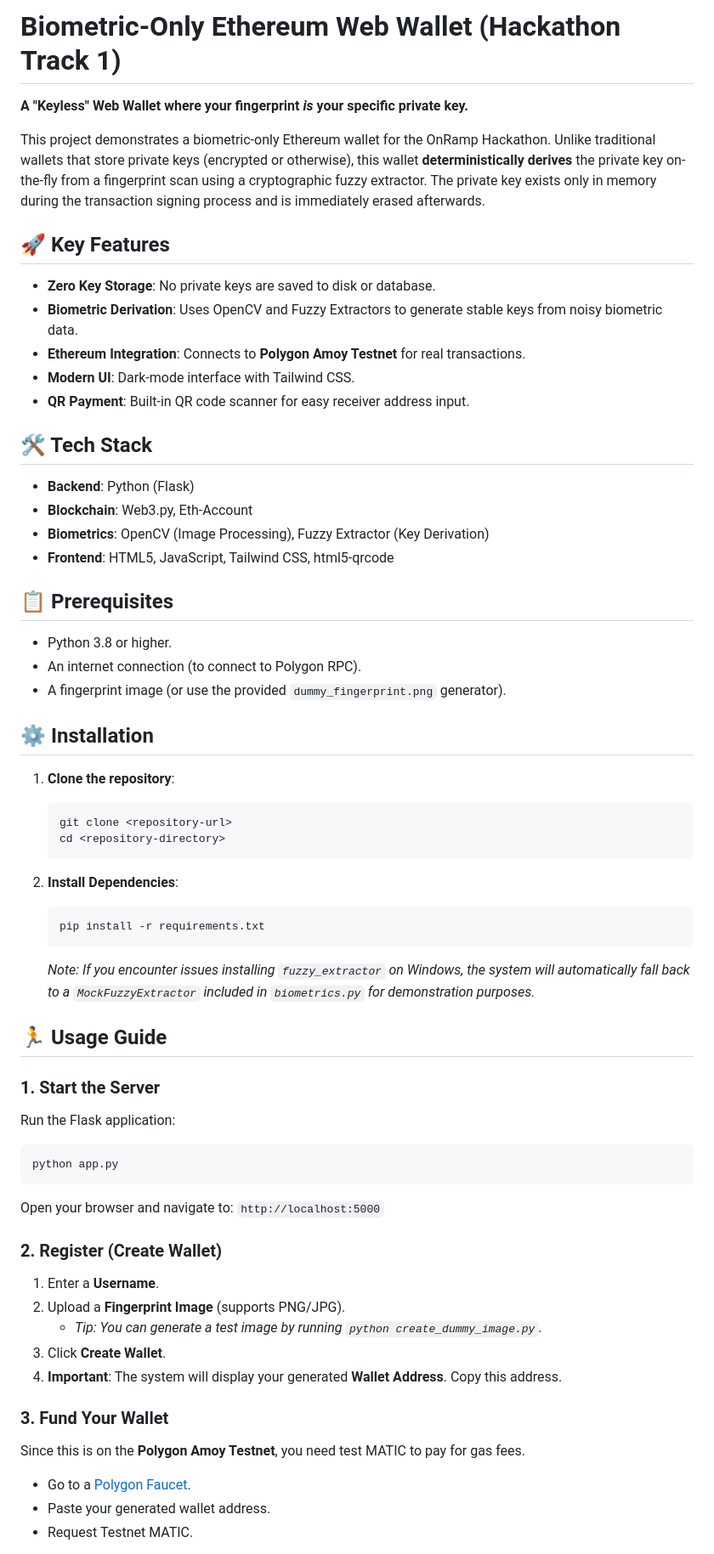
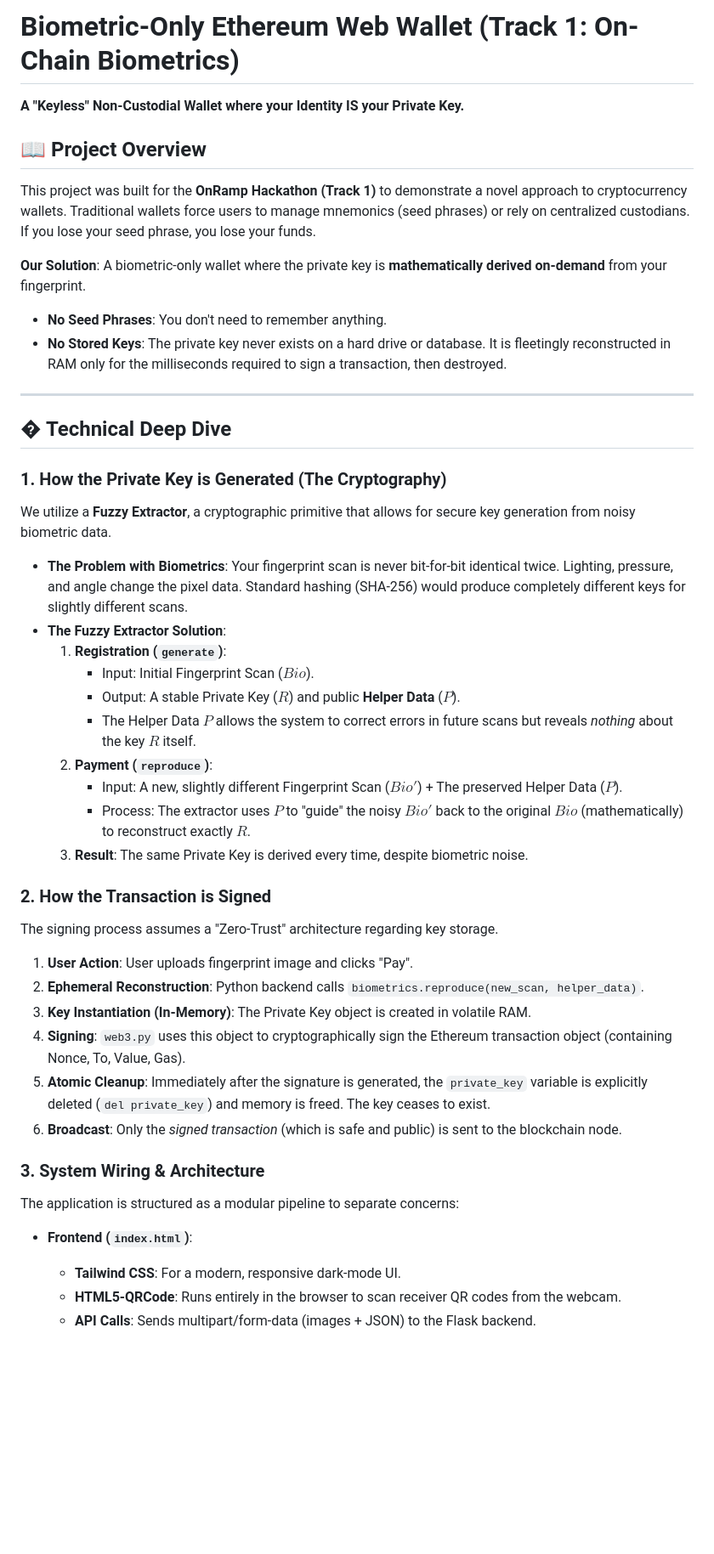
Before and after one commit to anmol-singh-tf/KTJ-OnRamp, a Markdown page: README.md, the part around one of its changes. Shown at 85% size. Rendered like a GitHub page; blank space fills up the shorter version.

````diff
--- a/README.md
+++ b/README.md
@@ -1,63 +1,51 @@
-# Biometric-Only Ethereum Web Wallet (Hackathon Track 1)
+# Biometric-Only Ethereum Web Wallet (Track 1: On-Chain Biometrics)
 
-**A "Keyless" Web Wallet where your fingerprint *is* your specific private key.**
+**A "Keyless" Non-Custodial Wallet where your Identity IS your Private Key.**
 
-This project demonstrates a biometric-only Ethereum wallet for the OnRamp Hackathon. Unlike traditional wallets that store private keys (encrypted or otherwise), this wallet **deterministically derives** the private key on-the-fly from a fingerprint scan using a cryptographic fuzzy extractor. The private key exists only in memory during the transaction signing process and is immediately erased afterwards.
+## 📖 Project Overview
 
-## 🚀 Key Features
+This project was built for the **OnRamp Hackathon (Track 1)** to demonstrate a novel approach to cryptocurrency wallets. Traditional wallets force users to manage mnemonics (seed phrases) or rely on centralized custodians. If you lose your seed phrase, you lose your funds.
 
-*   **Zero Key Storage**: No private keys are saved to disk or database.
-*   **Biometric Derivation**: Uses OpenCV and Fuzzy Extractors to generate stable keys from noisy biometric data.
-*   **Ethereum Integration**: Connects to **Polygon Amoy Testnet** for real transactions.
-*   **Modern UI**: Dark-mode interface with Tailwind CSS.
-*   **QR Payment**: Built-in QR code scanner for easy receiver address input.
+**Our Solution**: A biometric-only wallet where the private key is **mathematically derived on-demand** from your fingerprint.
+*   **No Seed Phrases**: You don't need to remember anything.
+*   **No Stored Keys**: The private key never exists on a hard drive or database. It is fleetingly reconstructed in RAM only for the milliseconds required to sign a transaction, then destroyed.
 
-## 🛠️ Tech Stack
+---
 
-*   **Backend**: Python (Flask)
-*   **Blockchain**: Web3.py, Eth-Account
-*   **Biometrics**: OpenCV (Image Processing), Fuzzy Extractor (Key Derivation)
-*   **Frontend**: HTML5, JavaScript, Tailwind CSS, html5-qrcode
+## � Technical Deep Dive
 
-## 📋 Prerequisites
+### 1. How the Private Key is Generated (The Cryptography)
 
-*   Python 3.8 or higher.
-*   An internet connection (to connect to Polygon RPC).
-*   A fingerprint image (or use the provided `dummy_fingerprint.png` generator).
+We utilize a **Fuzzy Extractor**, a cryptographic primitive that allows for secure key generation from noisy biometric data.
 
-## ⚙️ Installation
+*   **The Problem with Biometrics**: Your fingerprint scan is never bit-for-bit identical twice. Lighting, pressure, and angle change the pixel data. Standard hashing (SHA-256) would produce completely different keys for slightly different scans.
+*   **The Fuzzy Extractor Solution**:
+    1.  **Registration (`generate`)**:
+        *   Input: Initial Fingerprint Scan ($Bio$).
+        *   Output: A stable Private Key ($R$) and public **Helper Data** ($P$).
+        *   The Helper Data $P$ allows the system to correct errors in future scans but reveals *nothing* about the key $R$ itself.
+    2.  **Payment (`reproduce`)**:
+        *   Input: A new, slightly different Fingerprint Scan ($Bio'$) + The preserved Helper Data ($P$).
+        *   Process: The extractor uses $P$ to "guide" the noisy $Bio'$ back to the original $Bio$ (mathematically) to reconstruct exactly $R$.
+    3.  **Result**: The same Private Key is derived every time, despite biometric noise.
 
-1.  **Clone the repository**:
-    ```bash
-    git clone <repository-url>
-    cd <repository-directory>
-    ```
+### 2. How the Transaction is Signed
 
-2.  **Install Dependencies**:
-    ```bash
-    pip install -r requirements.txt
-    ```
-    *Note: If you encounter issues installing `fuzzy_extractor` on Windows, the system will automatically fall back to a `MockFuzzyExtractor` included in `biometrics.py` for demonstration purposes.*
+The signing process assumes a "Zero-Trust" architecture regarding key storage.
 
-## 🏃 Usage Guide
+1.  **User Action**: User uploads fingerprint image and clicks "Pay".
+2.  **Ephemeral Reconstruction**: Python backend calls `biometrics.reproduce(new_scan, helper_data)`.
+3.  **Key Instantiation (In-Memory)**: The Private Key object is created in volatile RAM.
+4.  **Signing**: `web3.py` uses this object to cryptographically sign the Ethereum transaction object (containing Nonce, To, Value, Gas).
+5.  **Atomic Cleanup**: Immediately after the signature is generated, the `private_key` variable is explicitly deleted (`del private_key`) and memory is freed. The key ceases to exist.
+6.  **Broadcast**: Only the *signed transaction* (which is safe and public) is sent to the blockchain node.
 
-### 1. Start the Server
-Run the Flask application:
-```bash
-python app.py
-```
-Open your browser and navigate to: `http://localhost:5000`
+### 3. System Wiring & Architecture
 
-### 2. Register (Create Wallet)
-1.  Enter a **Username**.
-2.  Upload a **Fingerprint Image** (supports PNG/JPG).
-    *   *Tip: You can generate a test image by running `python create_dummy_image.py`.*
-3.  Click **Create Wallet**.
-4.  **Important**: The system will display your generated **Wallet Address**. Copy this address.
+The application is structured as a modular pipeline to separate concerns:
 
-### 3. Fund Your Wallet
-Since this is on the **Polygon Amoy Testnet**, you need test MATIC to pay for gas fees.
-*   Go to a [Polygon Faucet](https://faucet.polygon.technology/).
-*   Paste your generated wallet address.
-*   Request Testnet MATIC.
+*   **Frontend (`index.html`)**:
+    *   **Tailwind CSS**: For a modern, responsive dark-mode UI.
+    *   **HTML5-QRCode**: Runs entirely in the browser to scan receiver QR codes from the webcam.
+    *   **API Calls**: Sends multipart/form-data (images + JSON) to the Flask backend.
 
````
Also changed, not shown: other parts of README.md (+43 -20 lines).
